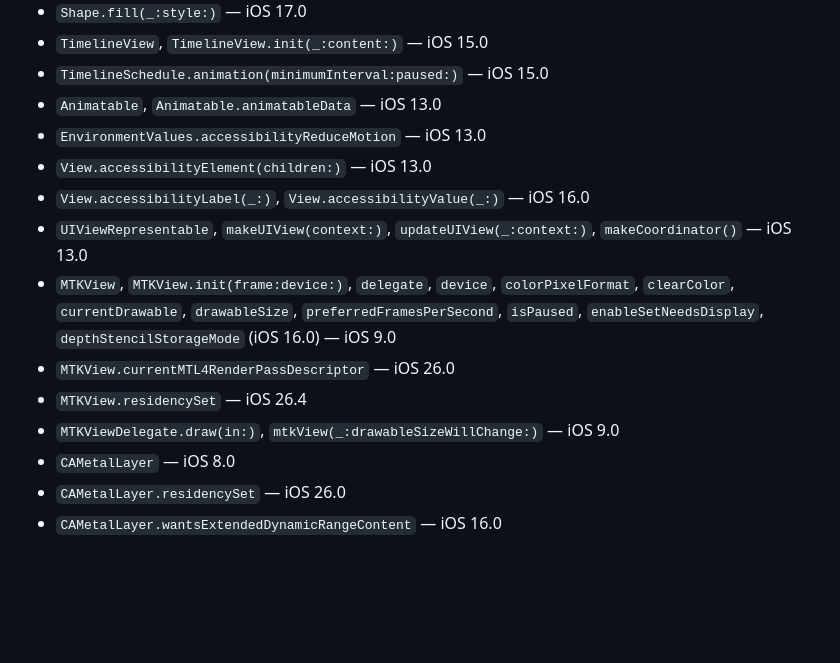
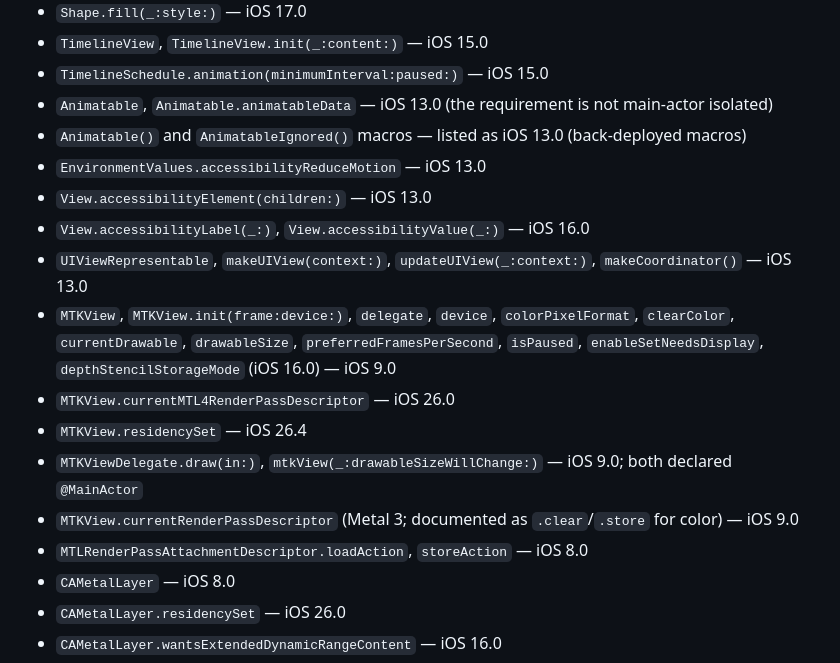
Before and after one commit to ehzawad/ideation-of-ios-app, a Markdown page: learn/day6-metal4-graphics-and-compute.md, the part around the change. GitHub-like rendering; folded sections open; blank space fills up the shorter version.

```diff
--- a/learn/day6-metal4-graphics-and-compute.md
+++ b/learn/day6-metal4-graphics-and-compute.md
@@ -633,7 +633,8 @@ Checked with `scripts/appledoc.py` against Apple's documentation on 2026-09-24.
 - `Shape.fill(_:style:)` — iOS 17.0
 - `TimelineView`, `TimelineView.init(_:content:)` — iOS 15.0
 - `TimelineSchedule.animation(minimumInterval:paused:)` — iOS 15.0
-- `Animatable`, `Animatable.animatableData` — iOS 13.0
+- `Animatable`, `Animatable.animatableData` — iOS 13.0 (the requirement is not main-actor isolated)
+- `Animatable()` and `AnimatableIgnored()` macros — listed as iOS 13.0 (back-deployed macros)
 - `EnvironmentValues.accessibilityReduceMotion` — iOS 13.0
 - `View.accessibilityElement(children:)` — iOS 13.0
 - `View.accessibilityLabel(_:)`, `View.accessibilityValue(_:)` — iOS 16.0
@@ -641,7 +642,9 @@ Checked with `scripts/appledoc.py` against Apple's documentation on 2026-09-24.
 - `MTKView`, `MTKView.init(frame:device:)`, `delegate`, `device`, `colorPixelFormat`, `clearColor`, `currentDrawable`, `drawableSize`, `preferredFramesPerSecond`, `isPaused`, `enableSetNeedsDisplay`, `depthStencilStorageMode` (iOS 16.0) — iOS 9.0
 - `MTKView.currentMTL4RenderPassDescriptor` — iOS 26.0
 - `MTKView.residencySet` — iOS 26.4
-- `MTKViewDelegate.draw(in:)`, `mtkView(_:drawableSizeWillChange:)` — iOS 9.0
+- `MTKViewDelegate.draw(in:)`, `mtkView(_:drawableSizeWillChange:)` — iOS 9.0; both declared `@MainActor`
+- `MTKView.currentRenderPassDescriptor` (Metal 3; documented as `.clear`/`.store` for color) — iOS 9.0
+- `MTLRenderPassAttachmentDescriptor.loadAction`, `storeAction` — iOS 8.0
 - `CAMetalLayer` — iOS 8.0
 - `CAMetalLayer.residencySet` — iOS 26.0
 - `CAMetalLayer.wantsExtendedDynamicRangeContent` — iOS 16.0
```
